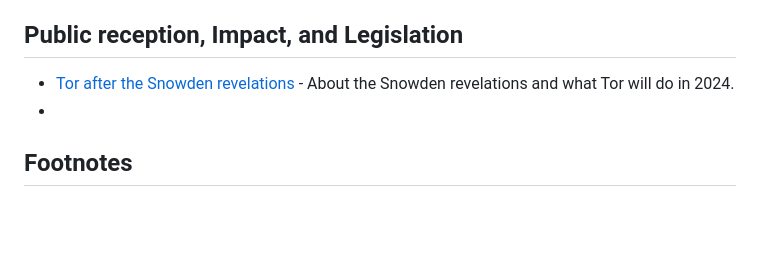
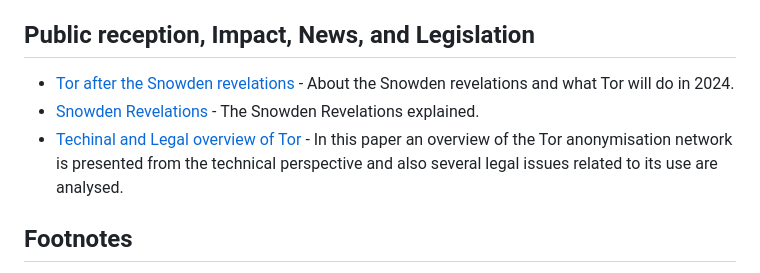
Before and after one commit to Polycarbohydrate/awesome-tor, a Markdown page: README.md, the part around the change. GitHub-like rendering; blank space fills up the shorter version.

```diff
--- a/README.md
+++ b/README.md
@@ -117,9 +117,10 @@
 - [Troubleshooting](https://tb-manual.torproject.org/troubleshooting/) - What to do if Tor Browser doesn't work properly.
 - [Updating](https://tb-manual.torproject.org/updating/) - How to update Tor Browser.
 - [Uninstalling](https://tb-manual.torproject.org/uninstalling/) - How to remove Tor Browser from your system.
-## Public reception, Impact, and Legislation
+## Public reception, Impact, News, and Legislation
 - [Tor after the Snowden revelations](https://blog.torproject.org/tor-in-2023/) - About the Snowden revelations and what Tor will do in 2024.
--
+- [Snowden Revelations](https://www.theguardian.com/world/interactive/2013/nov/01/snowden-nsa-files-surveillance-revelations-decoded) - The Snowden Revelations explained.
+- [Techinal and Legal overview of Tor](https://ccdcoe.org/uploads/2018/10/TOR_Anonymity_Network.pdf) - In this paper an overview of the Tor anonymisation network is presented from the technical perspective and also several legal issues related to its use are analysed.
 
 
 ## Footnotes
```
